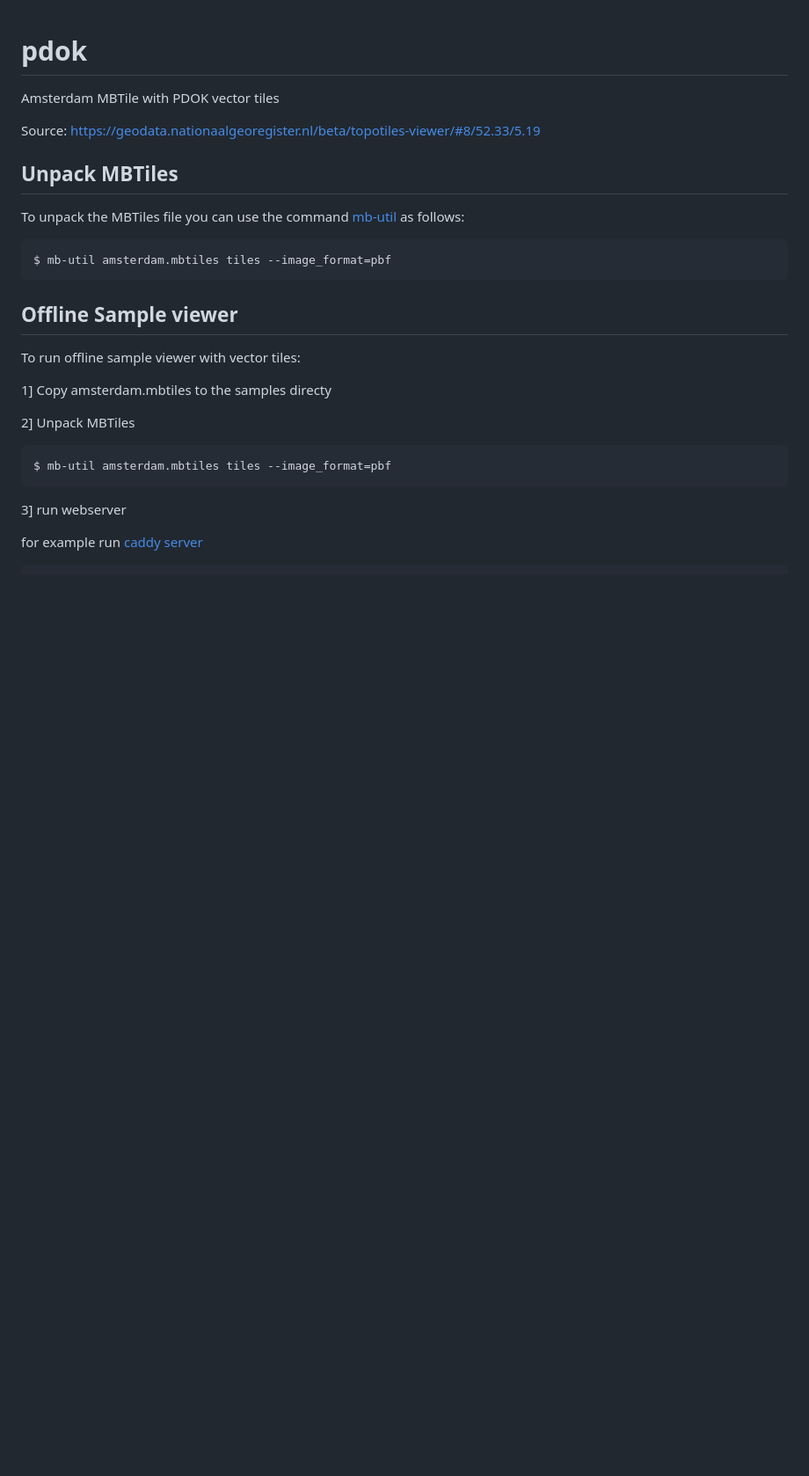
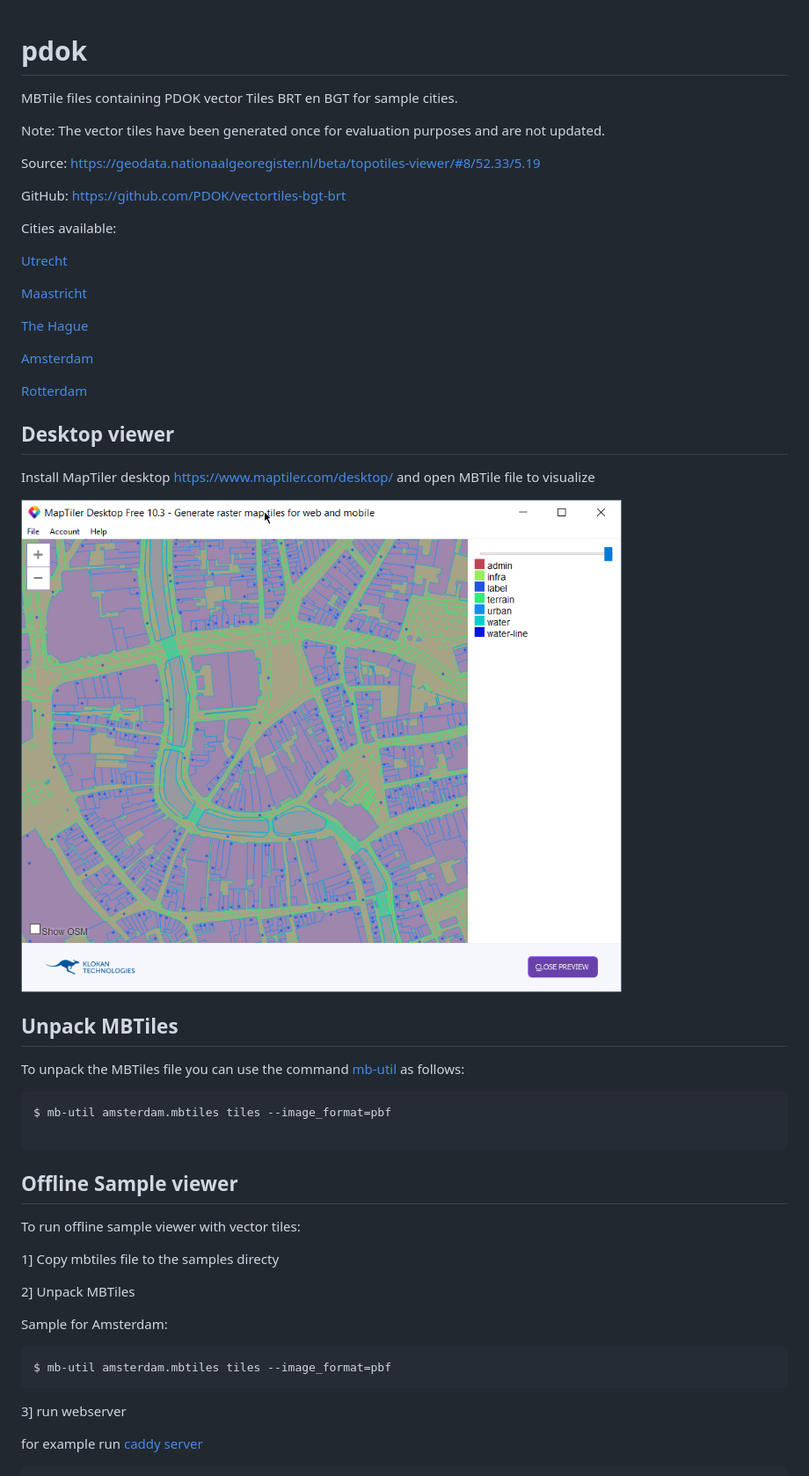
Before and after one commit to bertt/pdok, a Markdown page: README.md, the part around the change. Shown at 88% size. GitHub-like rendering; pictures changed too: maptiler_desktop.png (added); blank space fills up the shorter version.

Commit message:
add sample cities utrecht, maastricht, rotterdam, amsterdam, the hague

````diff
--- a/README.md
+++ b/README.md
@@ -1,9 +1,30 @@
 # pdok
 
-Amsterdam MBTile with PDOK vector tiles
+MBTile files containing PDOK vector Tiles BRT en BGT for sample cities.
+
+Note: The vector tiles have been generated once for evaluation purposes and are not updated.
 
 Source: https://geodata.nationaalgeoregister.nl/beta/topotiles-viewer/#8/52.33/5.19
 
+GitHub: https://github.com/PDOK/vectortiles-bgt-brt
+
+Cities available:
+
+[Utrecht](mbtiles/utrecht.mbtiles)
+
+[Maastricht](mbtiles/maastricht.mbtiles)
+
+[The Hague](mbtiles/thehague.mbtiles)
+
+[Amsterdam](mbtiles/amsterdam.mbtiles)
+
+[Rotterdam](mbtiles/rotterdam.mbtiles)
+
+## Desktop viewer
+
+Install MapTiler desktop https://www.maptiler.com/desktop/ and open MBTile file to visualize
+
+![maptiler_desktop](maptiler_desktop.png)
 
 ## Unpack MBTiles
 
@@ -11,15 +32,18 @@ To unpack the MBTiles file you can use the command <A href="https://github.com/m
 
 ```
 $ mb-util amsterdam.mbtiles tiles --image_format=pbf
+
 ```
 
 ## Offline Sample viewer
 
 To run offline sample viewer with vector tiles:
 
-1] Copy amsterdam.mbtiles to the samples directy
+1] Copy mbtiles file to the samples directy
 
 2] Unpack MBTiles
+
+Sample for Amsterdam:
 
 ```
 $ mb-util amsterdam.mbtiles tiles --image_format=pbf
````
Also changed, not shown: 5 other files.
